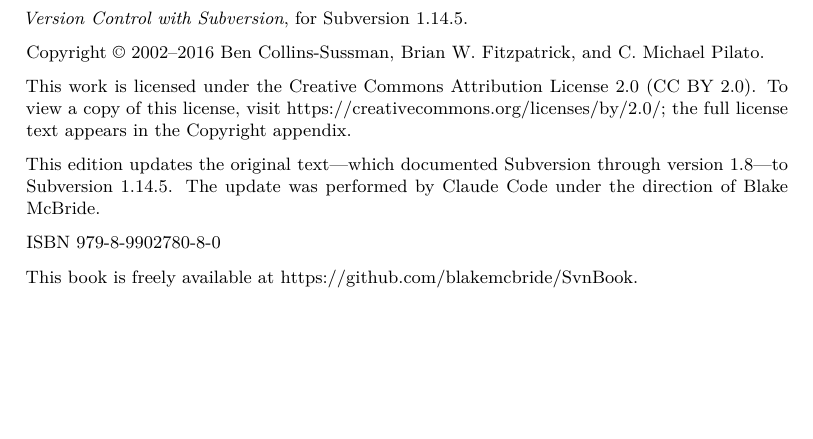
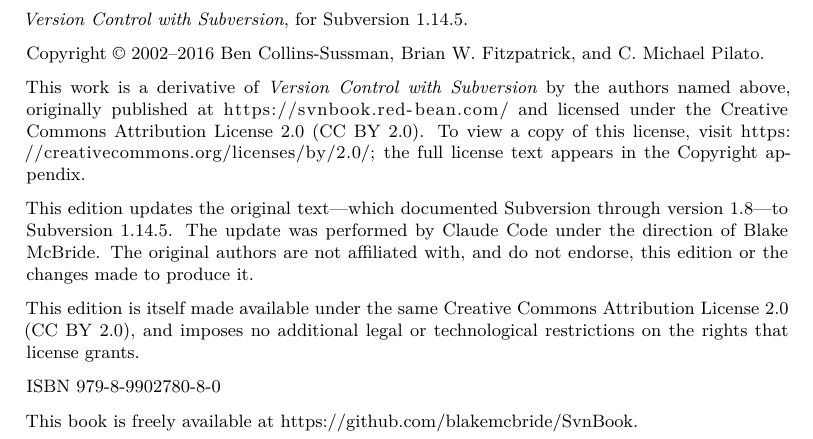
Before and after one commit to blakemcbride/SvnBook, a LaTeX thesis (book.tex): part of page 2 of 400, cut so that both start at the same text, the shorter picture padded with empty space. Compiled offline with XeLaTeX.

Commit message:
Copyright page: complete CC BY 2.0 attribution requirements
Add the remaining pieces needed to fully satisfy the CC BY 2.0 license:
- link to the original source (svnbook.red-bean.com)
- a non-endorsement disclaimer for the original authors
- an explicit statement that this edition is itself released under
  CC BY 2.0 with no additional restrictions

Co-Authored-By: Claude Opus 4.8 (1M context) <noreply@anthropic.com>

```diff
--- a/book.tex
+++ b/book.tex
@@ -164,14 +164,21 @@
 Copyright \textcopyright{} 2002--2016 Ben Collins-Sussman,
 Brian W.~Fitzpatrick, and C.~Michael Pilato.
 
-This work is licensed under the Creative Commons Attribution License~2.0
-(CC~BY~2.0). To view a copy of this license, visit
+This work is a derivative of \textit{Version Control with Subversion} by the
+authors named above, originally published at
+\url{https://svnbook.red-bean.com/} and licensed under the Creative Commons
+Attribution License~2.0 (CC~BY~2.0). To view a copy of this license, visit
 \url{https://creativecommons.org/licenses/by/2.0/}; the full license text
 appears in the \hyperref[svn.copyright]{Copyright} appendix.
 
 This edition updates the original text---which documented Subversion through
 version~1.8---to Subversion~1.14.5. The update was performed by Claude Code
-under the direction of Blake McBride.
+under the direction of Blake McBride. The original authors are not affiliated
+with, and do not endorse, this edition or the changes made to produce it.
+
+This edition is itself made available under the same Creative Commons
+Attribution License~2.0 (CC~BY~2.0), and imposes no additional legal or
+technological restrictions on the rights that license grants.
 
 ISBN 979-8-9902780-8-0
 
```
Also changed, not shown: book.pdf.
